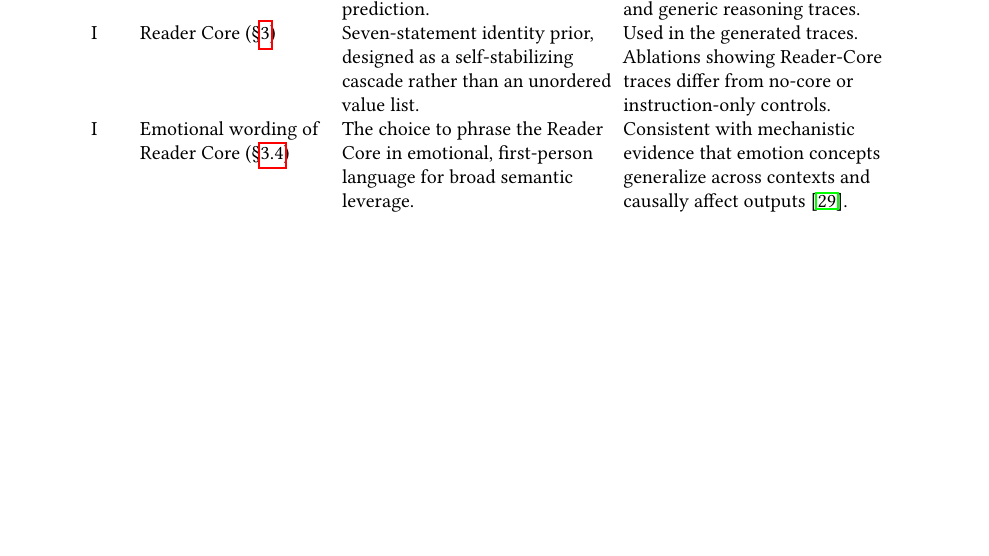
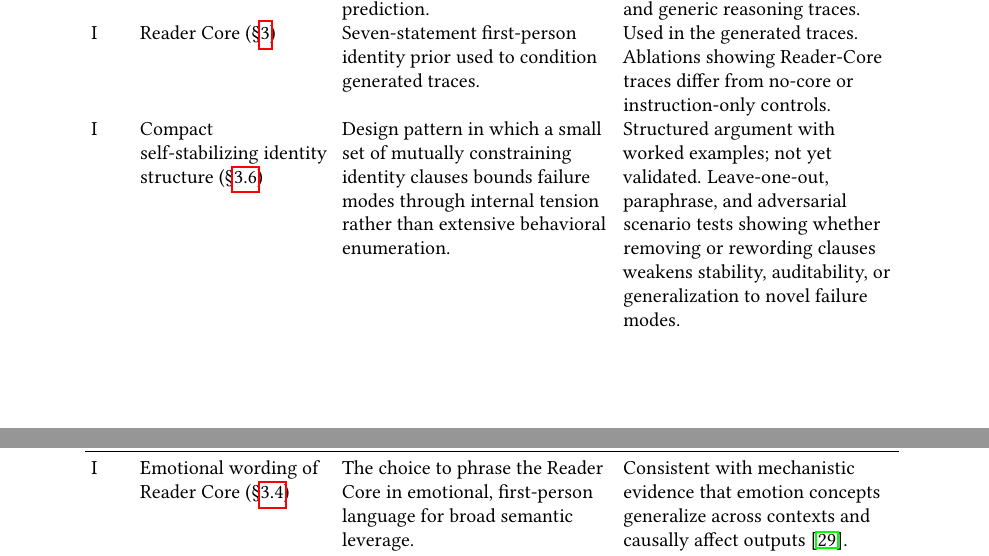
Before and after one commit to emergent-wisdom/entangled-alignment, a LaTeX paper (paper/entangled-alignment.tex): part of page 13 of 78 before the commit and two parts of pages 13 and 14 of 78 after it, the two joined at a grey line, cut so that both start at the same text, the shorter picture padded with empty space. Compiled offline with pdfLaTeX.

Commit message:
Clarify identity-structure contributions

```diff
--- a/paper/entangled-alignment.tex
+++ b/paper/entangled-alignment.tex
@@ -368,7 +368,8 @@ instrumental, while here it is treated as identity-forming reader-state.
 \endlastfoot
 \textsc{I} & Invisible thinking (\S\ref{sec:invisible-thinking}) & Missing evaluative cognition identified as a trainable signal. & Implemented here as generated traces. Human-baseline evaluation showing traces contain expert-recognizable evaluative depth. \\
 \textsc{I} & Metacognitive training objective (\S\ref{sec:cmp-definition}) & Objective shift from text prediction alone toward joint source-and-reader-thinking prediction. & Conceptual objective; no Student yet trained. Student-training tests showing gains over raw text and generic reasoning traces. \\
-\textsc{I} & Reader Core (\S\ref{sec:reader-core}) & Seven-statement identity prior, designed as a self-stabilizing cascade rather than an unordered value list. & Used in the generated traces. Ablations showing Reader-Core traces differ from no-core or instruction-only controls. \\
+\textsc{I} & Reader Core (\S\ref{sec:reader-core}) & Seven-statement first-person identity prior used to condition generated traces. & Used in the generated traces. Ablations showing Reader-Core traces differ from no-core or instruction-only controls. \\
+\textsc{I} & Compact self-stabilizing identity structure (\S\ref{sec:self-stabilization}) & Design pattern in which a small set of mutually constraining identity clauses bounds failure modes through internal tension rather than extensive behavioral enumeration. & Structured argument with worked examples; not yet validated. Leave-one-out, paraphrase, and adversarial scenario tests showing whether removing or rewording clauses weakens stability, auditability, or generalization to novel failure modes. \\
 \textsc{I} & Emotional wording of Reader Core (\S\ref{sec:design-principles}) & The choice to phrase the Reader Core in emotional, first-person language for broad semantic leverage. & Consistent with mechanistic evidence that emotion concepts generalize across contexts and causally affect outputs~\cite{sofroniew2026emotionconcepts}. Mantra-variant tests showing emotional language contributes beyond neutral propositional wording. \\
 \textsc{I} & Metacognitive Enhancement Hypothesis (\S\ref{sec:meh}) & The claim that reader-level annotation may raise the intellectual floor of the corpus and make evaluation more reflexive. & Hypothesis; not tested here. Human-baseline trace evaluation plus Student-training tests showing gains over raw text and generic traces. \\
 \textsc{I} & Emergent Wisdom Hypothesis (\S\ref{sec:wisdom_hypothesis}) & The claim that wisdom may emerge from reader-anchored evaluative patterns as multi-objective constraint satisfaction over competing perspectives. & Hypothesis; not tested here. Human and adversarial evaluations showing improved handling of value conflict without collapse into single-objective optimization. \\
```
Also changed, not shown: paper/entangled-alignment.pdf, paper/entangled-alignment.tex (1 more changed lines).
